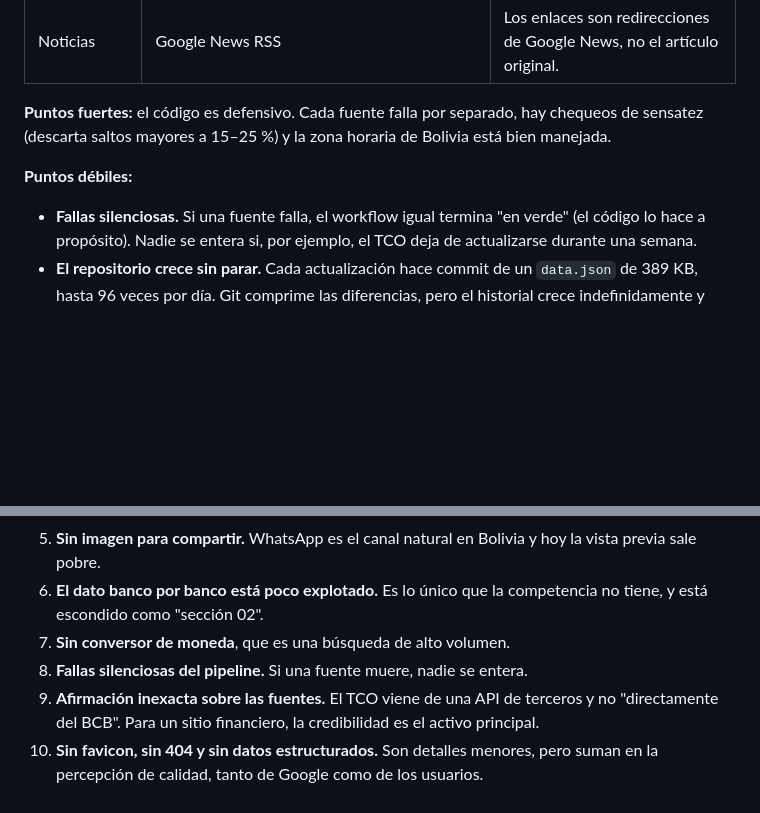
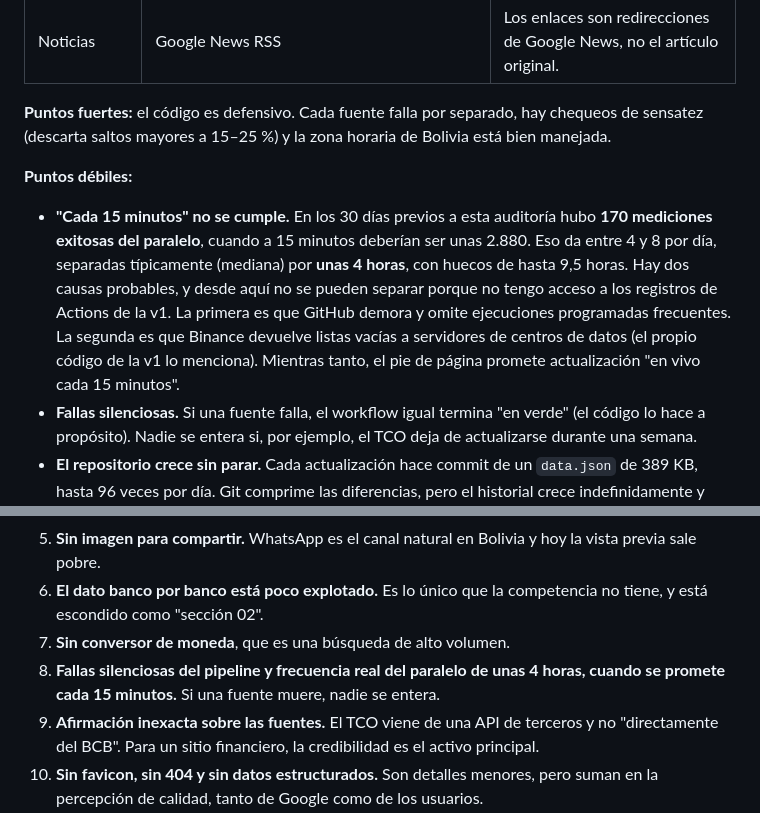
Before and after one commit to Anubis-tech/pulso-cambiario-v2, a Markdown page: AUDITORIA.md, 2 parts joined by grey strips. GitHub-like rendering; blank space fills up the shorter version.

Commit message:
Auditoría: frecuencia real del paralelo en la v1 (≈4 h, no 15 min)
Co-Authored-By: Claude Opus 5.5 <noreply@anthropic.com>
Claude-Session: https://claude.ai/code/session_01Uw2udPP4PxkyBkgyRa2LoN

```diff
--- a/AUDITORIA.md
+++ b/AUDITORIA.md
@@ -49,6 +49,7 @@ Tres workflows de GitHub Actions:
 
 **Puntos débiles:**
 
+- **"Cada 15 minutos" no se cumple.** En los 30 días previos a esta auditoría hubo **170 mediciones exitosas del paralelo**, cuando a 15 minutos deberían ser unas 2.880. Eso da entre 4 y 8 por día, separadas típicamente (mediana) por **unas 4 horas**, con huecos de hasta 9,5 horas. Hay dos causas probables, y desde aquí no se pueden separar porque no tengo acceso a los registros de Actions de la v1. La primera es que GitHub demora y omite ejecuciones programadas frecuentes. La segunda es que Binance devuelve listas vacías a servidores de centros de datos (el propio código de la v1 lo menciona). Mientras tanto, el pie de página promete actualización "en vivo cada 15 minutos".
 - **Fallas silenciosas.** Si una fuente falla, el workflow igual termina "en verde" (el código lo hace a propósito). Nadie se entera si, por ejemplo, el TCO deja de actualizarse durante una semana.
 - **El repositorio crece sin parar.** Cada actualización hace commit de un `data.json` de 389 KB, hasta 96 veces por día. Git comprime las diferencias, pero el historial crece indefinidamente y mezcla cambios de código con ruido automático.
 - **Horario del TCO.** Desde la RD 142/2026 el BCB publica el TCO a las 23:30. El workflow de 3 horas lo recoge recién en la corrida de las 02:00 (hora Bolivia).
@@ -154,7 +155,7 @@ Requisitos oficiales de elegibilidad ([AdSense, "Eligibility requirements"](http
 5. **Sin imagen para compartir.** WhatsApp es el canal natural en Bolivia y hoy la vista previa sale pobre.
 6. **El dato banco por banco está poco explotado.** Es lo único que la competencia no tiene, y está escondido como "sección 02".
 7. **Sin conversor de moneda**, que es una búsqueda de alto volumen.
-8. **Fallas silenciosas del pipeline.** Si una fuente muere, nadie se entera.
+8. **Fallas silenciosas del pipeline y frecuencia real del paralelo de unas 4 horas, cuando se promete cada 15 minutos.** Si una fuente muere, nadie se entera.
 9. **Afirmación inexacta sobre las fuentes.** El TCO viene de una API de terceros y no "directamente del BCB". Para un sitio financiero, la credibilidad es el activo principal.
 10. **Sin favicon, sin 404 y sin datos estructurados.** Son detalles menores, pero suman en la percepción de calidad, tanto de Google como de los usuarios.
 
```
